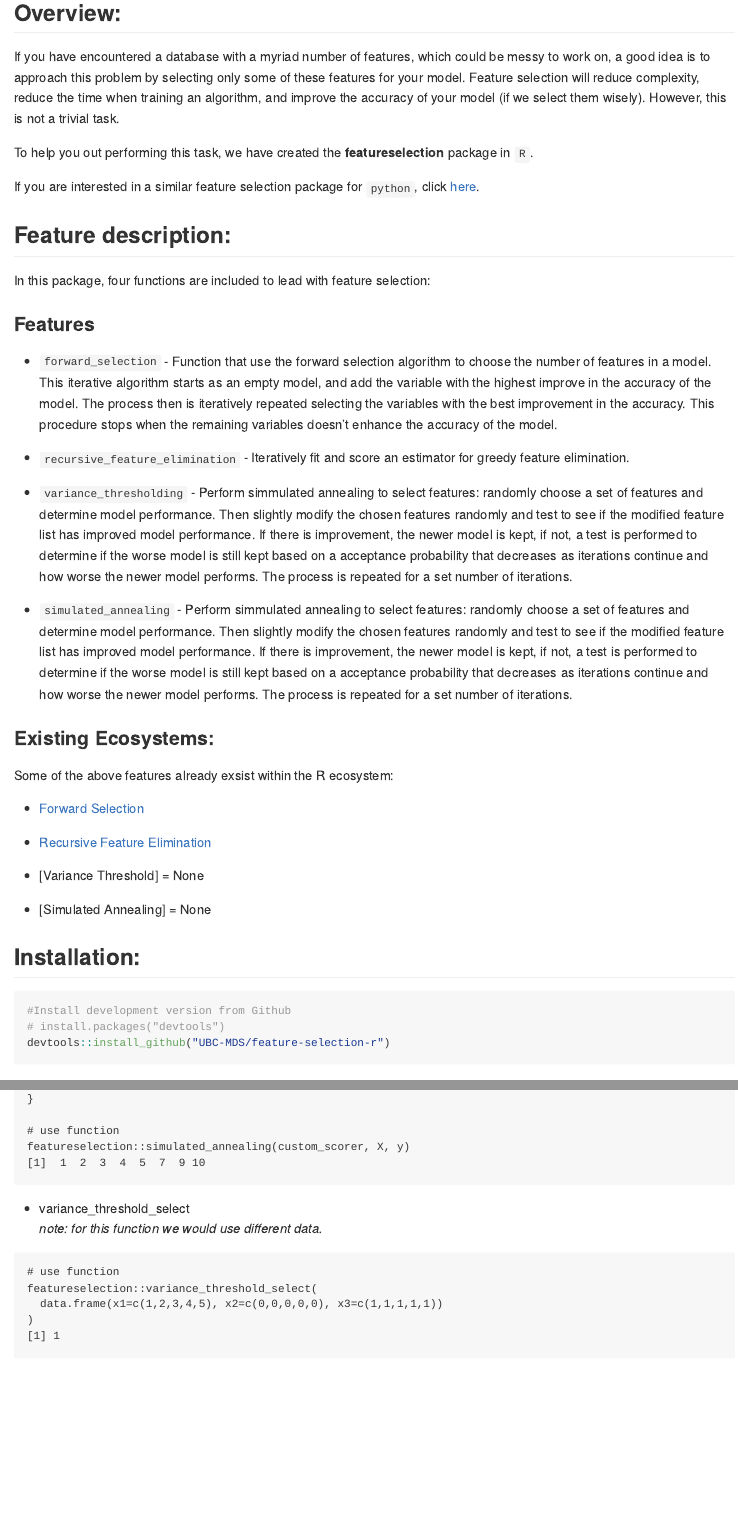
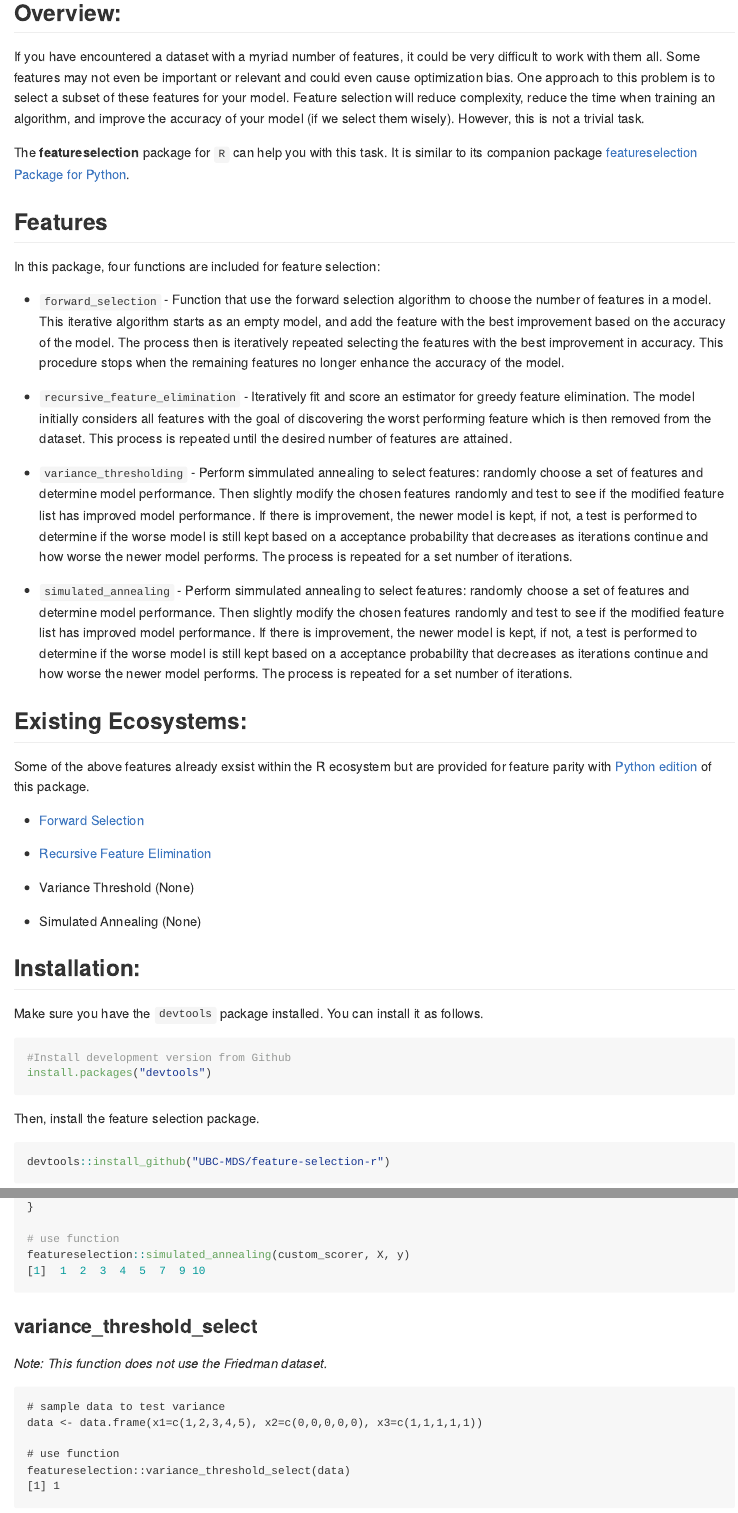
Before and after one commit to UBC-MDS/feature-selection-r, an R Markdown document (README.Rmd): the page in a window 1100 px wide, from 160 px down, and a second part further down, joined at a grey line. The pictures show the output file README.md that the author committed with the source, drawn offline in the style of GitHub; badge pictures from the web are left out.

Commit message:
README and DESCRIPTION updates • update badge URL to point to master • add specific package version to DESCRIPTION and README • update wording and formatting

````diff
--- a/README.Rmd
+++ b/README.Rmd
@@ -22,41 +23,47 @@ Feature selection with machine learning models
 <!-- badges: end -->
 
 ## Overview:
-If you have encountered a database with a myriad number of features, which could be messy to work on, a good idea is to approach this problem by selecting only some of these features for your model. Feature selection will reduce complexity, reduce the time when training an algorithm, and improve the accuracy of your model (if we select them wisely). However, this is not a trivial task.
 
-To help you out performing this task, we have created the **featureselection** package in `R`.
+If you have encountered a dataset with a myriad number of features, it could be very difficult to work with them all. Some features may not even be important or relevant and could even cause optimization bias. One approach to this problem is to select a subset of these features for your model. Feature selection will reduce complexity, reduce the time when training an algorithm, and improve the accuracy of your model (if we select them wisely). However, this is not a trivial task.
 
-If you are interested in a similar feature selection package for `python`, click [here](https://github.com/UBC-MDS/feature-selection-python).
+The  **featureselection** package for `R` can help you with this task. It is similar to its companion package [featureselection Package for Python](https://github.com/UBC-MDS/feature-selection-python).
 
-## Feature description:
-In this package, four functions are included to lead with feature selection:
+## Features
 
-### Features
+In this package, four functions are included for feature selection:
 
-* `forward_selection` - Function that use the forward selection algorithm to choose the number of features in a model. This iterative algorithm starts as an empty model, and add the variable with the highest improve in the accuracy of the model. The process then is iteratively repeated selecting the variables with the best improvement in the accuracy. This procedure stops when the remaining variables doesn't enhance the accuracy of the model.
+* `forward_selection` - Function that use the forward selection algorithm to choose the number of features in a model. This iterative algorithm starts as an empty model, and add the feature with the best improvement based on the accuracy of the model. The process then is iteratively repeated selecting the features with the best improvement in accuracy. This procedure stops when the remaining features no longer enhance the accuracy of the model.
 
-* `recursive_feature_elimination` - Iteratively fit and score an estimator for greedy feature elimination.
+* `recursive_feature_elimination` - Iteratively fit and score an estimator for greedy feature elimination. The model initially considers all features with the goal of discovering the worst performing feature which is then removed from the dataset. This process is repeated until the desired number of features are attained.
 
 * `variance_thresholding` - Perform simmulated annealing to select features: randomly choose a set of features and determine model performance. Then slightly modify the chosen features randomly and test to see if the modified feature list has improved model performance. If there is improvement, the newer model is kept, if not, a test is performed to determine if the worse model is still kept based on a acceptance probability that decreases as iterations continue and how worse the newer model performs. The process is repeated for a set number of iterations.
 
 * `simulated_annealing` - Perform simmulated annealing to select features: randomly choose a set of features and determine model performance. Then slightly modify the chosen features randomly and test to see if the modified feature list has improved model performance. If there is improvement, the newer model is kept, if not, a test is performed to determine if the worse model is still kept based on a acceptance probability that decreases as iterations continue and how worse the newer model performs. The process is repeated for a set number of iterations.
 
-### Existing Ecosystems:
-Some of the above features already exsist within the R ecosystem:
+## Existing Ecosystems:
+
+Some of the above features already exsist within the R ecosystem but are provided for feature parity with [Python edition](https://github.com/UBC-MDS/feature-selection-python) of this package.
 
 - [Forward Selection](https://www.rdocumentation.org/packages/MXM/versions/0.9.4/topics/Forward%20selection)
 
 - [Recursive Feature Elimination](https://www.rdocumentation.org/packages/caret/versions/6.0-85/topics/rfe)
 
-- [Variance Threshold] = None
+- Variance Threshold (None)
 
-- [Simulated Annealing] = None
+- Simulated Annealing (None)
 
 ## Installation:
 
-``` r
+Make sure you have the `devtools` package installed. You can install it as follows.
+
+```{r eval=FALSE}
 #Install development version from Github
-# install.packages("devtools")
+install.packages("devtools")
+```
+
+Then, install the feature selection package.
+
+```{r eval=FALSE}
 devtools::install_github("UBC-MDS/feature-selection-r")
 ```
 
@@ -122,13 +132,15 @@ featureselection::simulated_annealing(custom_scorer, X, y)
 [1]  1  2  3  4  5  7  9 10
 ```
 
-- variance_threshold_select
-*note: for this function we would use different data.*
+### variance_threshold_select
+
+*Note: This function does not use the Friedman dataset.*
 ```
+# sample data to test variance
+data <- data.frame(x1=c(1,2,3,4,5), x2=c(0,0,0,0,0), x3=c(1,1,1,1,1))
+
 # use function
-featureselection::variance_threshold_select(
-  data.frame(x1=c(1,2,3,4,5), x2=c(0,0,0,0,0), x3=c(1,1,1,1,1))
-)
+featureselection::variance_threshold_select(data)
 [1] 1
 ```
 
````
Also changed, not shown: README.md, README.Rmd (42 more changed lines), 1 other file.
